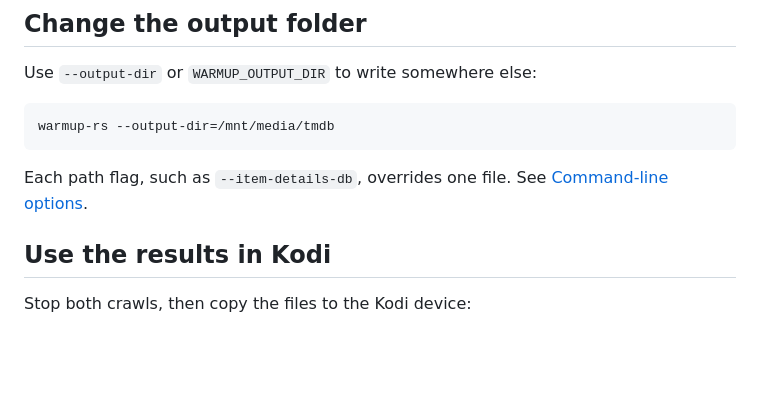
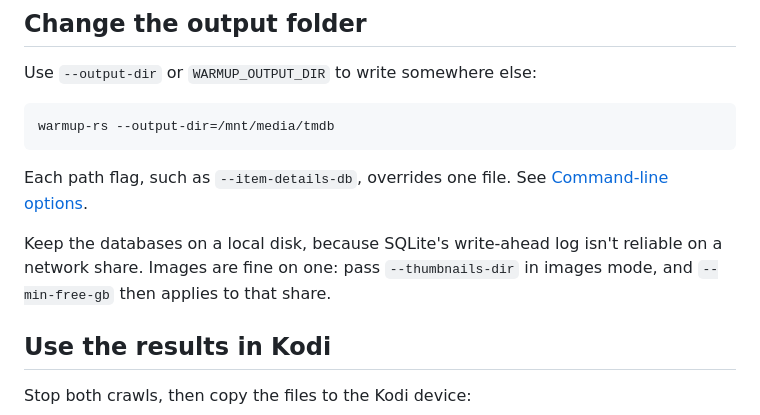
Before and after one commit to Appz4Fun/tmdbhelper, a Markdown page: site/content/quick-start.md, the part around the change. Rendered like a GitHub page; blank space fills up the shorter version.

Commit message:
Document keeping images on a network share
Co-Authored-By: Claude Opus 5.5 (1M context) <noreply@anthropic.com>

```diff
--- a/site/content/quick-start.md
+++ b/site/content/quick-start.md
@@ -86,6 +86,8 @@ warmup-rs --output-dir=/mnt/media/tmdb
 
 Each path flag, such as `--item-details-db`, overrides one file. See [Command-line options](cli.md).
 
+Keep the databases on a local disk, because SQLite's write-ahead log isn't reliable on a network share. Images are fine on one: pass `--thumbnails-dir` in images mode, and `--min-free-gb` then applies to that share.
+
 ## Use the results in Kodi
 
 Stop both crawls, then copy the files to the Kodi device:
```
